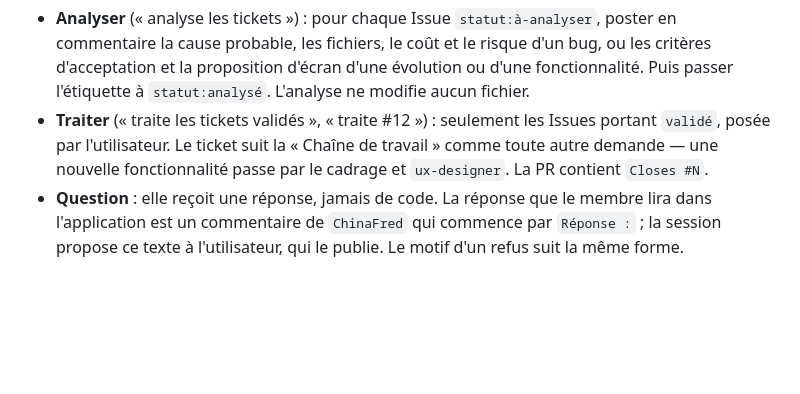
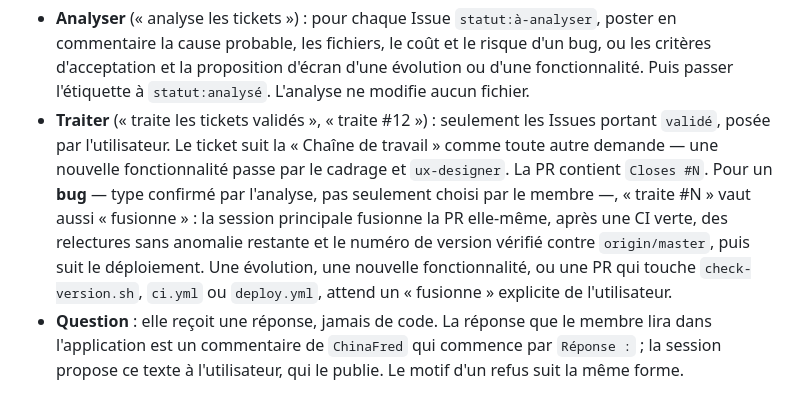
Before and after one commit to ChinaFred/KassDalle, a Markdown page: CLAUDE.md, the part around the change. Rendered like a GitHub page; blank space fills up the shorter version.

Commit message:
Tickets : « traite #N » vaut « fusionne » pour un bug
Règle demandée par l'utilisateur : pour un ticket dont l'analyse confirme
le type bug, la session principale fusionne elle-même après une CI verte,
des relectures sans anomalie et le numéro de version vérifié. Une
évolution, une nouvelle fonctionnalité ou une PR qui touche les
garde-fous du déploiement attend un « fusionne » explicite.

Co-Authored-By: Claude Opus 5.5 <noreply@anthropic.com>
Claude-Session: https://claude.ai/code/session_01TLYxRCN6Y2hL6hc2fhyVYJ

```diff
--- a/CLAUDE.md
+++ b/CLAUDE.md
@@ -676,7 +676,12 @@ Une session ne touche à un ticket que sur demande de l'utilisateur :
 - **Traiter** (« traite les tickets validés », « traite #12 ») : seulement les Issues portant
   `validé`, posée par l'utilisateur. Le ticket suit la « Chaîne de travail » comme toute autre
   demande — une nouvelle fonctionnalité passe par le cadrage et `ux-designer`. La PR contient
-  `Closes #N`.
+  `Closes #N`. Pour un **bug** — type confirmé par l'analyse, pas seulement choisi par le
+  membre —, « traite #N » vaut aussi « fusionne » : la session principale fusionne la PR
+  elle-même, après une CI verte, des relectures sans anomalie restante et le numéro de
+  version vérifié contre `origin/master`, puis suit le déploiement. Une évolution, une
+  nouvelle fonctionnalité, ou une PR qui touche `check-version.sh`, `ci.yml` ou `deploy.yml`,
+  attend un « fusionne » explicite de l'utilisateur.
 - **Question** : elle reçoit une réponse, jamais de code. La réponse que le membre lira dans
   l'application est un commentaire de `ChinaFred` qui commence par `Réponse :` ; la session
   propose ce texte à l'utilisateur, qui le publie. Le motif d'un refus suit la même forme.
```
